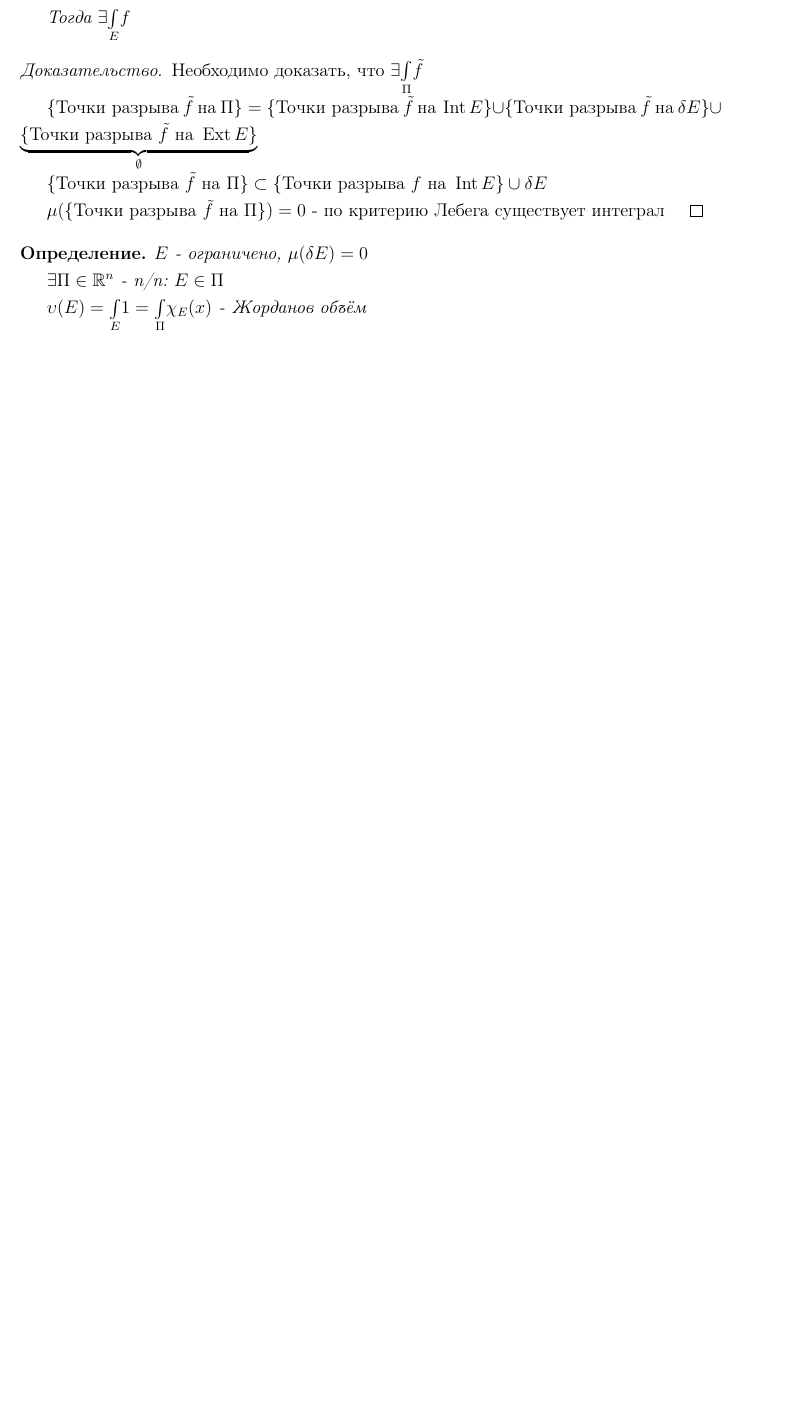
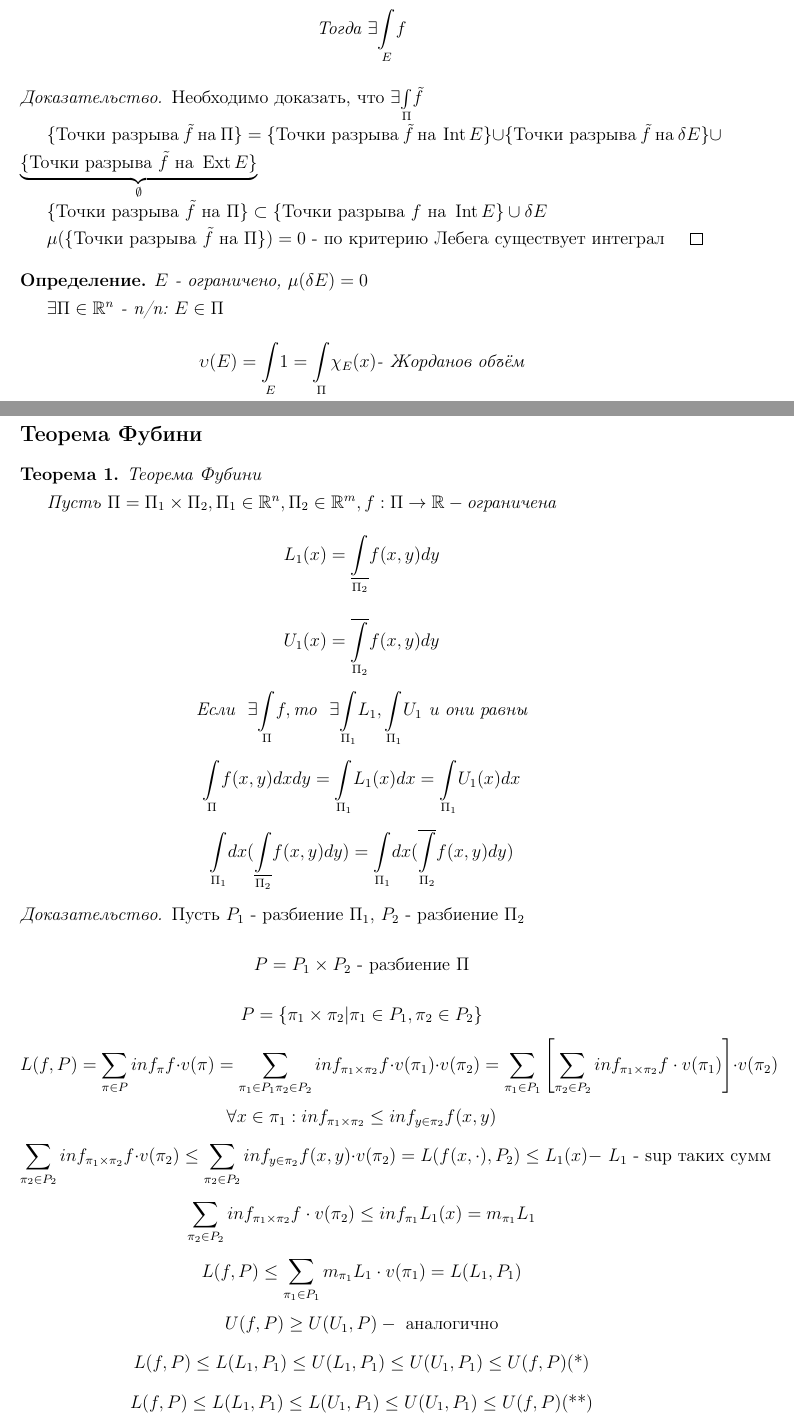
Before and after one commit to zimch/abstracts, a LaTeX document (math_anal/approved_absctracts/10_03/calculus.tex): part of page 2 of 2 before the commit and two parts of pages 2 and 3 of 4 after it, the two joined at a grey line, cut at the place of the change, the shorter picture padded with empty space. The pictures show the PDF file math_anal/approved_absctracts/10_03/calculus.pdf that the author committed with the source.

Commit message:
fubuni_ez

```diff
--- a/math_anal/approved_absctracts/10_03/calculus.tex
+++ b/math_anal/approved_absctracts/10_03/calculus.tex
@@ -68 +72,50 @@
+        \par Теорема Фубини
+        \par Пусть $\Pi = \Pi_1 \times \Pi_2, \Pi_1 \in \R^n, \Pi_2 \in \R^m, f: \Pi \rightarrow \R - \text{ограничена}$
+        $$L_1(x) = \lrhimani{\Pi_2} f(x,y)dy$$
+        $$U_1(x) = \urhimani{\Pi_2} f(x,y)dy$$
+        $$ \text{Если } \ \exists \rhimani \Pi f, \text{то } \ \exists \rhimani{\Pi_1} L_1, \rhimani{\Pi_1} U_1 \ \text{и они равны}$$
+        $$\rhimani{\Pi} f(x,y) dx dy = \rhimani{\Pi_1} L_1(x) dx = \rhimani{\Pi_1} U_1(x) dx$$
+        $$\rhimani{\Pi_1} dx (\lrhimani{\Pi_2} f(x,y) dy) = \rhimani{\Pi_1} dx (\urhimani{\Pi_2} f(x,y) dy)$$
+    \end{theorem}
+
+    \begin{proof}
+        \par Пусть $P_1$ - разбиение $\Pi_1$, $P_2$ - разбиение $\Pi_2$
+        $$P = P_1 \times P_2 \ \text{- разбиение } \Pi$$
+        $$P = \{\pi_1 \times \pi_2 | \pi_1 \in P_1, \pi_2 \in P_2\}$$
+        $$L(f, P) = \sum\limits_{\pi \in P} inf_{\pi} f \cdot v(\pi) = \sum\limits_{\pi_1 \in P_1 \pi_2 \in P_2} inf_{\pi_1 \times \pi_2} f \cdot v(\pi_1) \cdot v(\pi_2) = \sum\limits_{\pi_1 \in P_1} \left[ \sum\limits_{\pi_2 \in P_2} inf_{\pi_1 \times \pi_2} f \cdot v(\pi_1) \right] \cdot v(\pi_2)$$
+        $$\forall x\in \pi_1: inf_{\pi_1 \times \pi_2} \le inf_{y \in \pi_2} f(x, y)$$
+        $$\sum\limits_{\pi_2 \in P_2} inf_{\pi_1 \times \pi_2} f \cdot v(\pi_2) \le \sum\limits_{\pi_2 \in P_2} inf_{y \in \pi_2} f(x,y) \cdot v(\pi_2) = L(f(x, \cdot), P_2) \le L_1 (x) - \text{ $L_1$ - sup таких сумм} $$
+        $$\sum\limits_{\pi_2 \in P_2} inf_{\pi_1 \times \pi_2} f \cdot v(\pi_2) \le inf_{\pi_1} L_1(x) = m_{\pi_1} L_1$$
+        $$L(f, P) \le \sum\limits_{\pi_1 \in P_1} m_{\pi_1} L_1 \cdot v(\pi_1) = L(L_1, P_1)$$
+        $$U(f, P) \ge U(U_1, P) - \text{ аналогично}$$
+        $$L(f, P) \le L(L_1, P_1) \le U(L_1, P_1) \le U(U_1, P_1) \le U(f, P) \text{(*)} $$
+        $$L(f, P) \le L(L_1, P_1) \le L(U_1, P_1) \le U(U_1, P_1) \le U(f, P) \text{(**)}$$
+
+        $$\exists \rhimani{\Pi} f \Rightarrow sup_{P} L(f, P) = inf_{P} U(f, P)$$
+        $$sup_{P_1} L(L_1, P_1) \le inf_{P_1} U(L_1, P_1) - \text{Всегда}$$
+
+        $$\text{(*): } inf_{P_1} U(L_1, P_1) \le inf_{P} U(f, P)$$
+        $$\text{(*): } sup_{P} L(f, P) \le sup_{P_1} L(L_1, P_1)$$
+
+        $$sup_{P} L(f, P) \le sup_{P_1} L(L_1, P_1) \le inf_{P_1} U(L_1, P_1) \le inf_{P} U(f, P) - \text{ из равенства 1 и 4 всюду равенство}$$
+
+        $$sup_{P_1} L(L_1, P_1) = inf_{P_1} U(L_1, P_1)$$
+
+        $$\exists \rhimani{\Pi_1} L_1 = \rhimani{\Pi} f$$
+
+        $$sup_{P_1} L(U_1, P_1) \le inf_{P_1} U(U_1, P_1) - \text{Всегда}$$
+
+        $$\text{(**): } inf_{P_1} U(U_1, P_1) \le inf_{P} U(f, P)$$
+        $$\text{(**): } sup_{P} L(f, P) \le sup_{P_1} L(U_1, P_1)$$
+
+        $$sup_{P} L(f, P) \le sup_{P_1} L(U_1, P_1) \le inf_{P_1} U(U_1, P_1) \le inf_{P} U(f, P) - \text{ из равенства 1 и 4 всюду равенство}$$
+
+        $$sup_{P_1} L(U_1, P_1) = inf_{P_1} U(U_1, P_1)$$
+
+        $$\exists \rhimani{\Pi_1} U_1 = \rhimani{\Pi} f$$
+
+
+
+    \end{proof}
+
 \end{document}
```
Also changed, not shown: math_anal/approved_absctracts/09_26/calculus.tex (+19 -19 lines), math_anal/approved_absctracts/09_26/calculus.pdf, math_anal/approved_absctracts/10_03/calculus.pdf, math_anal/approved_absctracts/10_03/calculus.tex (12 more changed lines).
